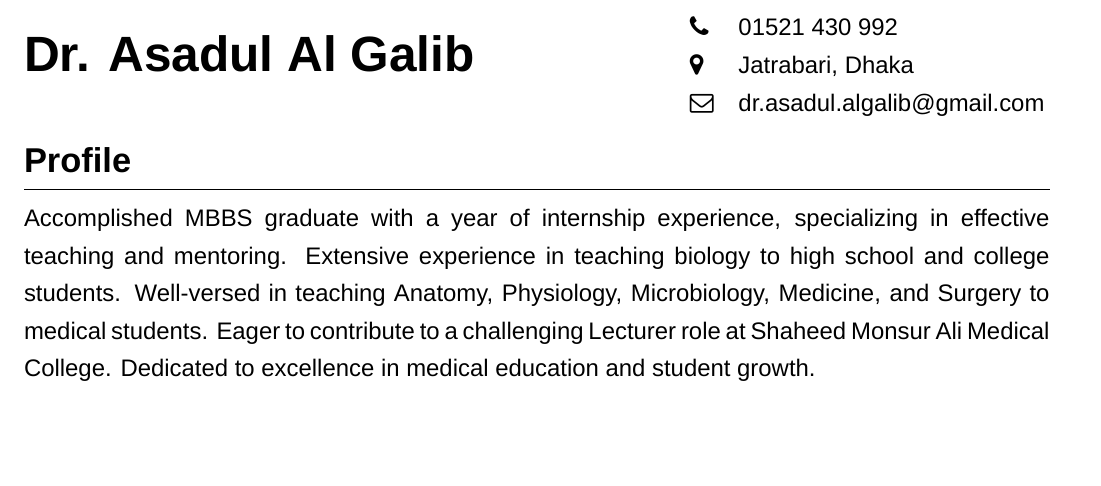
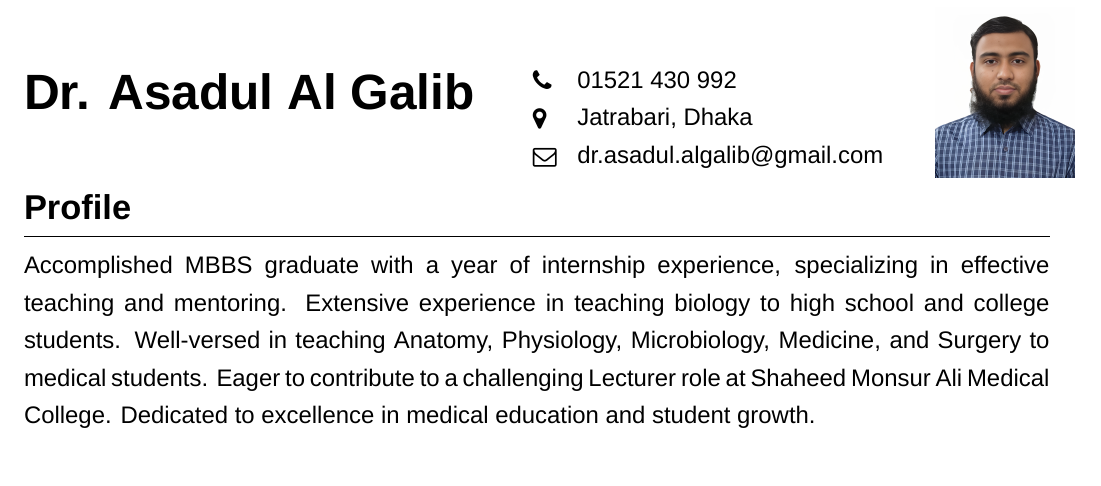
Before and after one commit to galib45/resume, a LaTeX CV (galib-resume-lecturer.tex): part of the page, cut so that both start at the same text, the shorter picture padded with empty space. Compiled offline with XeLaTeX.

Commit message:
added photo to resume

```diff
--- a/galib-resume-lecturer.tex
+++ b/galib-resume-lecturer.tex
@@ -1,10 +1,12 @@
 \documentclass[a4paper,12pt]{article}
-\usepackage[left=0.5in,right=0.5in,top=0.5in,bottom=0.5in]{geometry}
+\usepackage[left=0.5in,right=0.5in,top=0.3in,bottom=0.5in]{geometry}
 \usepackage{enumitem}
 \usepackage{xcolor}
 \usepackage{titlesec}
 \usepackage{titling}
 \usepackage{fontawesome}
+\usepackage{graphicx}
+\usepackage{float}
 %% \usepackage{tcolorbox}
 %% \usepackage{tikz}
 
@@ -44,22 +46,29 @@
 %%         \end{tcolorbox}
 %%     };
 %% \end{tikzpicture}
-\begin{minipage}[t][2cm]{\textwidth}
-  \begin{minipage}[t]{0.63\textwidth}
+\vspace{-2pt}
+\begin{minipage}[t][3cm]{1.2\textwidth}
     \raggedright
+  \begin{minipage}[h][3cm]{0.4\textwidth}
     {\Huge\bfseries\color{black}Dr. Asadul Al Galib}
   \end{minipage}
-  \begin{minipage}[t]{0.04\textwidth}
+  \begin{minipage}[h][2.6cm][b]{0.03\textwidth}
       \faPhone\\
       \faMapMarker\\
       \faEnvelopeO
       %\faLinkedin
   \end{minipage}
-  \begin{minipage}[t]{0.26\textwidth}
+  \begin{minipage}[h][2.6cm][b]{0.28\textwidth}
       01521 430 992\\
       Jatrabari, Dhaka\\
       dr.asadul.algalib@gmail.com
       %linkedin.com/in/yourprofile
+  \end{minipage}
+  \begin{minipage}[h][1.4cm][m]{0.1\textwidth}
+  %\begin{figure}[H]
+    \centering
+    \includegraphics[height=3cm]{galib-passport-size}
+  %\end{figure}
   \end{minipage}
 \end{minipage}
 
```
Also changed, not shown: galib-passport-size.jpg (added), galib-resume-lecturer.pdf.
